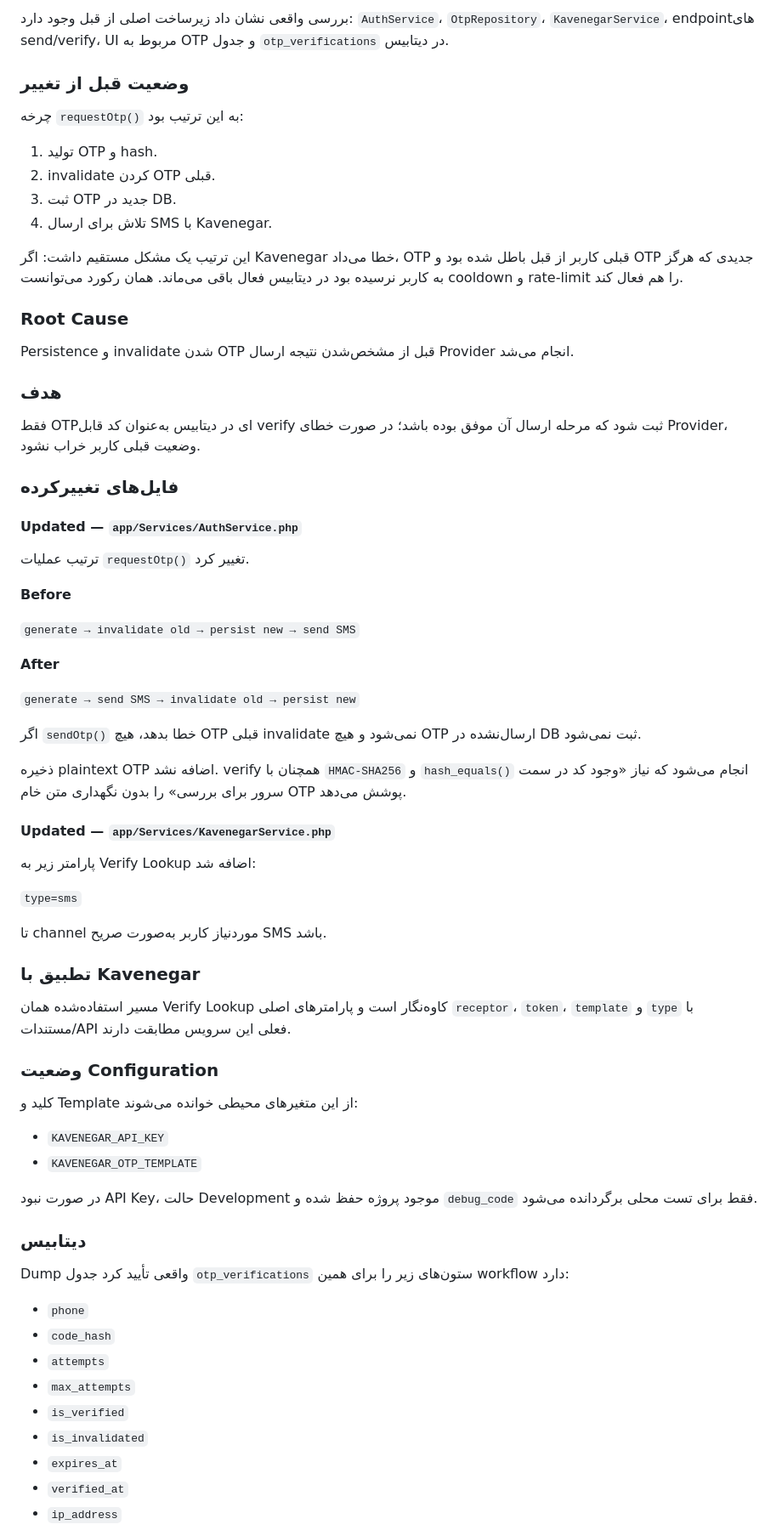
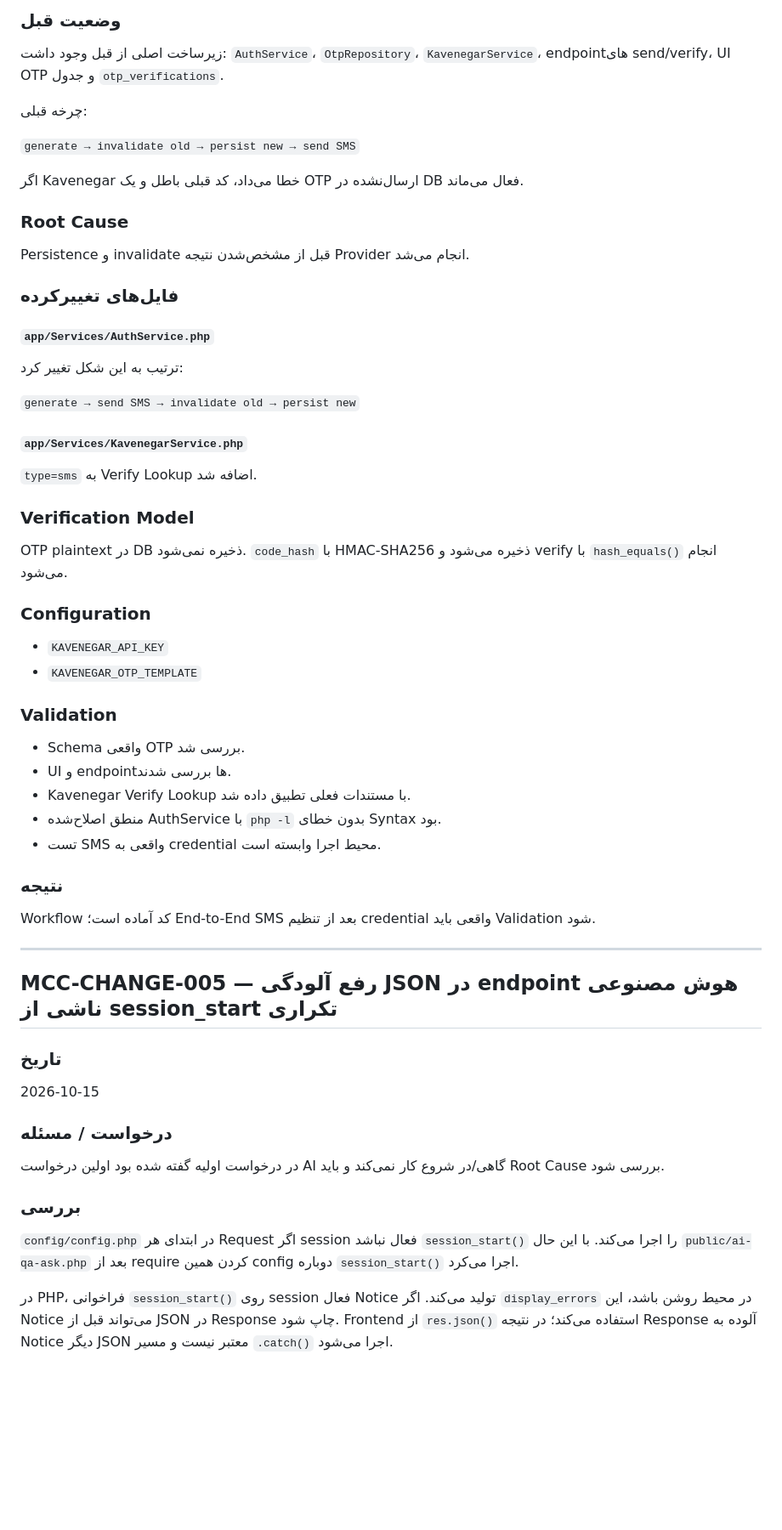
Before and after one commit to hamedplay/maternal_child_care, a Markdown page: docs/CHANGE_LOG.md, the part around one of its changes. Shown at 85% size. Rendered like a GitHub page; blank space fills up the shorter version.

```diff
--- a/docs/CHANGE_LOG.md
+++ b/docs/CHANGE_LOG.md
@@ -259,67 +187,55 @@ Repository اکنون فقط متدهای Data Access دارد، از جمله:
 
-بررسی واقعی نشان داد زیرساخت اصلی از قبل وجود دارد: `AuthService`، `OtpRepository`، `KavenegarService`، endpointهای send/verify، UI مربوط به OTP و جدول `otp_verifications` در دیتابیس.
+### وضعیت قبل
+زیرساخت اصلی از قبل وجود داشت: `AuthService`، `OtpRepository`، `KavenegarService`، endpointهای send/verify، UI OTP و جدول `otp_verifications`.
 
-### وضعیت قبل از تغییر
-چرخه `requestOtp()` به این ترتیب بود:
+چرخه قبلی:
 
-1. تولید OTP و hash.
-2. invalidate کردن OTP قبلی.
-3. ثبت OTP جدید در DB.
-4. تلاش برای ارسال SMS با Kavenegar.
+`generate → invalidate old → persist new → send SMS`
 
-این ترتیب یک مشکل مستقیم داشت: اگر Kavenegar خطا می‌داد، OTP قبلی کاربر از قبل باطل شده بود و OTP جدیدی که هرگز به کاربر نرسیده بود در دیتابیس فعال باقی می‌ماند. همان رکورد می‌توانست cooldown و rate-limit را هم فعال کند.
+اگر Kavenegar خطا می‌داد، کد قبلی باطل و یک OTP ارسال‌نشده در DB فعال می‌ماند.
 
 ### Root Cause
-Persistence و invalidate شدن OTP قبل از مشخص‌شدن نتیجه ارسال Provider انجام می‌شد.
-
-### هدف
-فقط OTPای در دیتابیس به‌عنوان کد قابل verify ثبت شود که مرحله ارسال آن موفق بوده باشد؛ در صورت خطای Provider، وضعیت قبلی کاربر خراب نشود.
+Persistence و invalidate قبل از مشخص‌شدن نتیجه Provider انجام می‌شد.
 
 ### فایل‌های تغییرکرده
 
-#### Updated — `app/Services/AuthService.php`
-ترتیب عملیات `requestOtp()` تغییر کرد.
-
-**Before**
-
-`generate → invalidate old → persist new → send SMS`
-
-**After**
+#### `app/Services/AuthService.php`
+ترتیب به این شکل تغییر کرد:
 
 `generate → send SMS → invalidate old → persist new`
 
-اگر `sendOtp()` خطا بدهد، هیچ OTP قبلی invalidate نمی‌شود و هیچ OTP ارسال‌نشده در DB ثبت نمی‌شود.
+#### `app/Services/KavenegarService.php`
+`type=sms` به Verify Lookup اضافه شد.
 
-ذخیره plaintext OTP اضافه نشد. verify همچنان با `HMAC-SHA256` و `hash_equals()` انجام می‌شود که نیاز «وجود کد در سمت سرور برای بررسی» را بدون نگهداری متن خام OTP پوشش می‌دهد.
+### Verification Model
+OTP plaintext در DB ذخیره نمی‌شود. `code_hash` با HMAC-SHA256 ذخیره می‌شود و verify با `hash_equals()` انجام می‌شود.
 
-#### Updated — `app/Services/KavenegarService.php`
-پارامتر زیر به Verify Lookup اضافه شد:
-
-`type=sms`
-
-تا channel موردنیاز کاربر به‌صورت صریح SMS باشد.
-
-### تطبیق با Kavenegar
-مسیر استفاده‌شده همان Verify Lookup کاوه‌نگار است و پارامترهای اصلی `receptor`، `token`، `template` و `type` با مستندات/API فعلی این سرویس مطابقت دارند.
-
-### وضعیت Configuration
-
-کلید و Template از این متغیرهای محیطی خوانده می‌شوند:
-
+### Configuration
 - `KAVENEGAR_API_KEY`
 - `KAVENEGAR_OTP_TEMPLATE`
 
-در صورت نبود API Key، حالت Development موجود پروژه حفظ شده و `debug_code` فقط برای تست محلی برگردانده می‌شود.
+### Validation
+- Schema واقعی OTP بررسی شد.
+- UI و endpointها بررسی شدند.
+- Kavenegar Verify Lookup با مستندات فعلی تطبیق داده شد.
+- منطق اصلاح‌شده AuthService با `php -l` بدون خطای Syntax بود.
+- تست SMS واقعی به credential محیط اجرا وابسته است.
 
-### دیتابیس
-Dump واقعی تأیید کرد جدول `otp_verifications` ستون‌های زیر را برای همین workflow دارد:
+### نتیجه
+Workflow کد آماده است؛ End-to-End SMS بعد از تنظیم credential واقعی باید Validation شود.
 
-- `phone`
-- `code_hash`
-- `attempts`
-- `max_attempts`
-- `is_verified`
-- `is_invalidated`
-- `expires_at`
-- `verified_at`
-- `ip_address`
+---
+
+## MCC-CHANGE-005 — رفع آلودگی JSON در endpoint هوش مصنوعی ناشی از session_start تکراری
+
+### تاریخ
+2026-10-15
+
+### درخواست / مسئله
+در درخواست اولیه گفته شده بود اولین درخواست AI گاهی/در شروع کار نمی‌کند و باید Root Cause بررسی شود.
+
+### بررسی
+`config/config.php` در ابتدای هر Request اگر session فعال نباشد `session_start()` را اجرا می‌کند. با این حال `public/ai-qa-ask.php` بعد از require کردن همین config دوباره `session_start()` اجرا می‌کرد.
+
+در PHP، فراخوانی `session_start()` روی session فعال Notice تولید می‌کند. اگر `display_errors` در محیط روشن باشد، این Notice می‌تواند قبل از JSON در Response چاپ شود. Frontend از `res.json()` استفاده می‌کند؛ در نتیجه Response آلوده به Notice دیگر JSON معتبر نیست و مسیر `.catch()` اجرا می‌شود.
+
```
Also changed, not shown: other parts of docs/CHANGE_LOG.md (+102 -107 lines).
